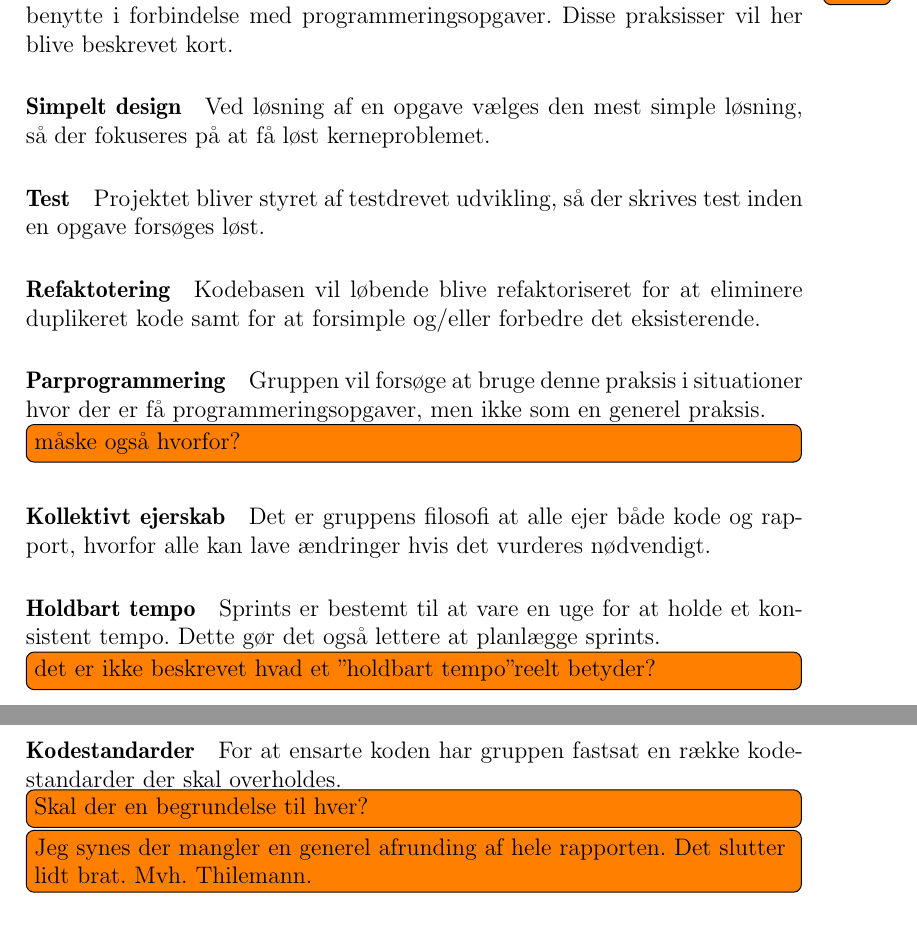
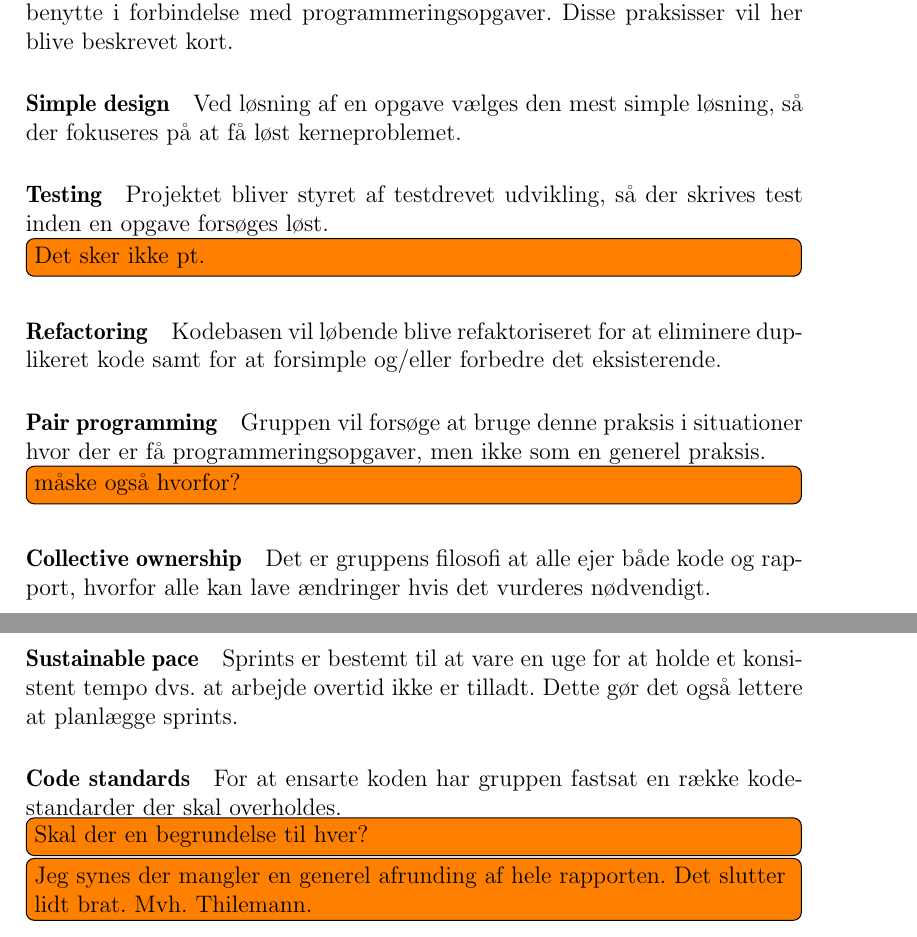
Before and after one commit to MikaelElkiaer/sw505-courses, a LaTeX document (soe/workshop-1.tex, which reads soe/implementation.tex): two parts of pages 7 and 8 of 8, joined at a grey line, cut so that both start at the same text. Compiled offline with pdfLaTeX; the source files are stored in an older character set and shown here as Unicode.

Commit message:
Transformed the danish headlines for the XP poractices to english

```diff
--- a/soe/implementation.tex
+++ b/soe/implementation.tex
@@ -76,34 +76,34 @@ Hver fredag holdes et fredagsmøde, hvis formål er at identificere og udbedre e
 Fredagsmødet styres af scrum masteren som følger en specifik dagsorden, der blandt andet indeholder spørgsmål som: ``Hvordan går det'' og ``konsruktiv kritik til andre gruppemedlemmer.
 Fredagsmødet har samtidig til formål at være en afslappet og social afslutning på ugen. \todo[inline]{skal denne inkluderes? jeg synes det bliver for meget}
 \todo[inline]{synes jeg den skal -- man kunne endvidere gå så langt også at nævne Curve. Mvh. Thilemann.}
-\todo{enig med thiele - Bronx}
+\todo[inline]{enig med thiele - Bronx}
 
 \subsection{Praksis fra XP}
 Som nævnt i \cref{ourmethod} har vi udvalgt nogle praksisser fra XP, som vi vil benytte i forbindelse med programmeringsopgaver.
 Disse praksisser vil her blive beskrevet kort.
 
-\paragraph{Simpelt design}
+\paragraph{Simple design}
 Ved løsning af en opgave vælges den mest simple løsning, så der fokuseres på at få løst kerneproblemet.
 
-\paragraph{Test}
+\paragraph{Testing}
 Projektet bliver styret af testdrevet udvikling, så der skrives test inden en opgave forsøges løst.
+\todo[inline]{Det sker ikke pt.}
 
-\paragraph{Refaktotering}
+\paragraph{Refactoring}
 Kodebasen vil løbende blive refaktoriseret for at eliminere duplikeret kode samt for at forsimple og/eller forbedre det eksisterende.
 %Der vil løbende blive udført refaktoriset kode så dublikeret kode fjernes og koden generelt bliver forsimplet eller forbedret.
 
-\paragraph{Parprogrammering}
+\paragraph{Pair programming}
 Gruppen vil forsøge at bruge denne praksis i situationer hvor der er få programmeringsopgaver, men ikke som en generel praksis.
 \todo[inline]{måske også hvorfor?}
 
-\paragraph{Kollektivt ejerskab}
+\paragraph{Collective ownership}
 Det er gruppens filosofi at alle ejer både kode og rapport, hvorfor alle kan lave ændringer hvis det vurderes nødvendigt.
 
-\paragraph{Holdbart tempo}
-Sprints er bestemt til at vare en uge for at holde et konsistent tempo.
+\paragraph{Sustainable pace}
+Sprints er bestemt til at vare en uge for at holde et konsistent tempo dvs. at arbejde overtid ikke er tilladt.
 Dette gør det også lettere at planlægge sprints.
-\todo[inline]{det er ikke beskrevet hvad et "holdbart tempo" reelt betyder?}
 
-\paragraph{Kodestandarder}
+\paragraph{Code standards}
 For at ensarte koden har gruppen fastsat en række kodestandarder der skal overholdes.
 \todo[inline]{Skal der en begrundelse til hver?}
```
